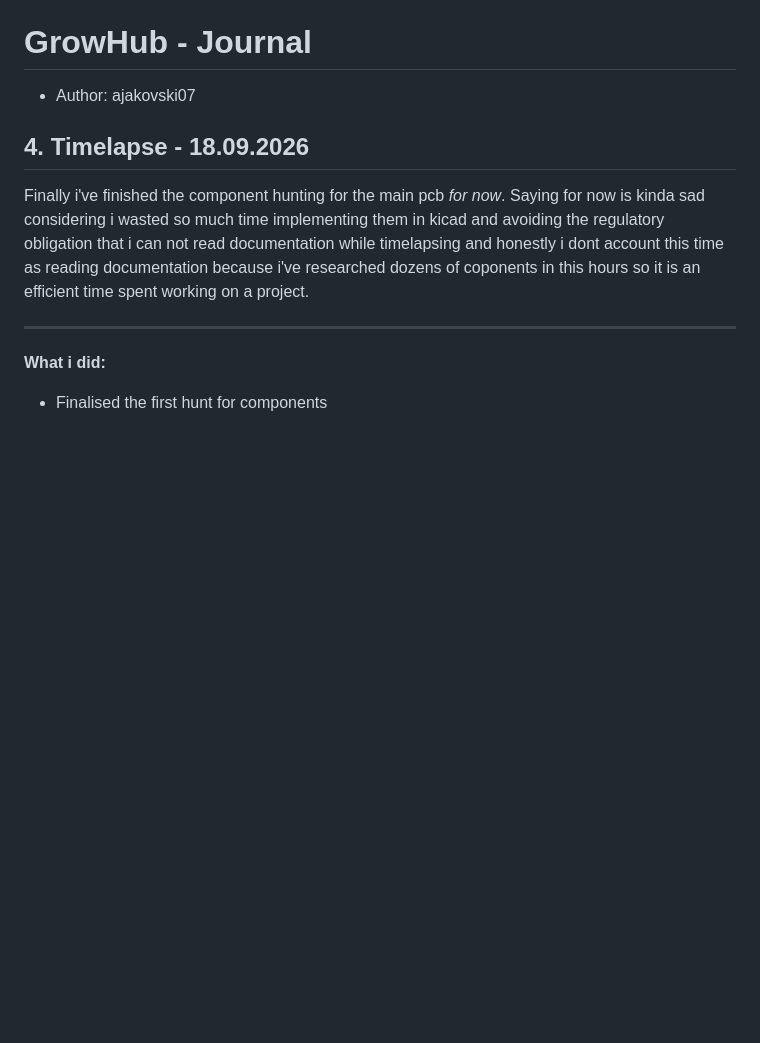
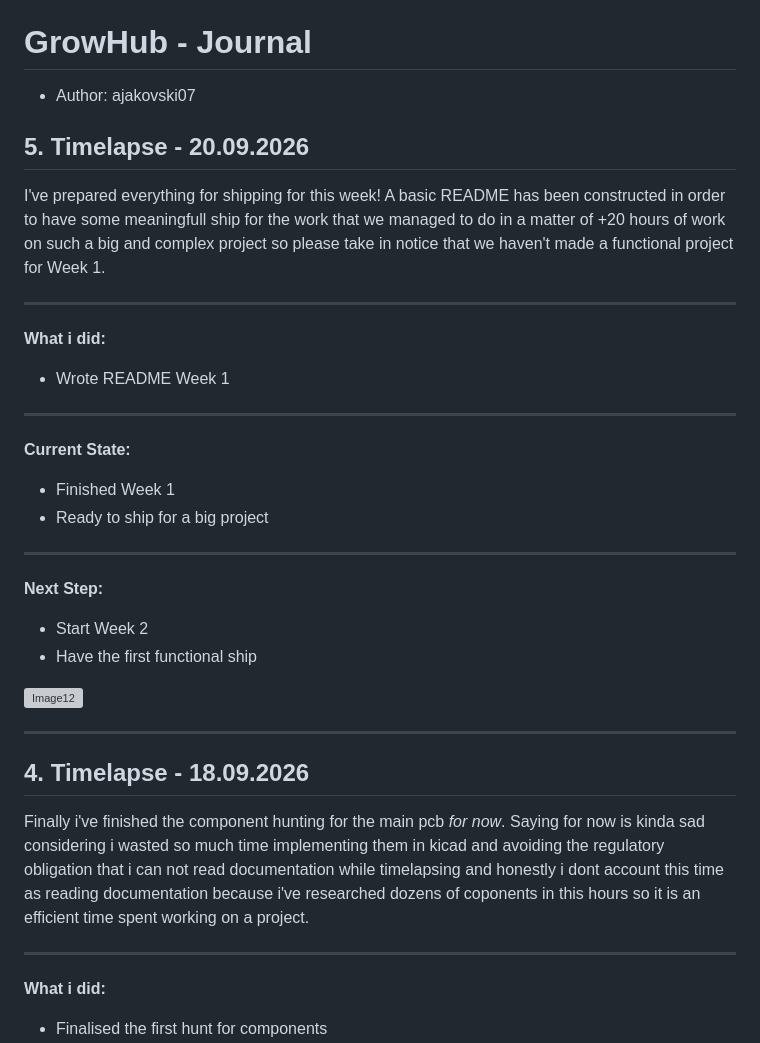
Before and after one commit to Ajakovski/GrowHub, a Markdown page: AJ_JOURNAL.md, the part around the change. Drawn GitHub-style; blank space fills up the shorter version; grey boxes are pictures that could not be loaded.

Commit message:
#5 Journal AJ

```diff
--- a/AJ_JOURNAL.md
+++ b/AJ_JOURNAL.md
@@ -1,6 +1,34 @@
 # GrowHub - Journal
 
 - Author: ajakovski07
+
+## 5. Timelapse - 20.09.2026
+
+I've prepared everything for shipping for this week! A basic README has been constructed in order to have some meaningfull ship for the work that we managed to do in a matter of +20 hours of work on such a big and complex project so please take in notice that we haven't  made a functional project for Week 1.
+
+---
+
+**What i did:**
+
+- Wrote README Week 1
+
+---
+
+**Current State:**
+
+- Finished Week 1
+- Ready to ship for a big project
+
+---
+
+**Next Step:**
+
+- Start Week 2
+- Have the first functional ship
+
+![Image12](./Documentation/Pictures/Journal_AJ/Image12.png)
+
+---
 
 ## 4. Timelapse - 18.09.2026
 
```
